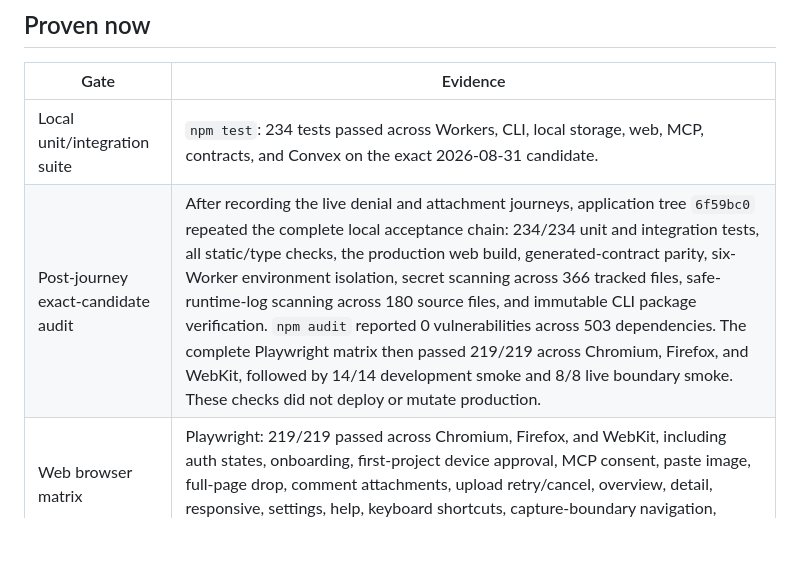
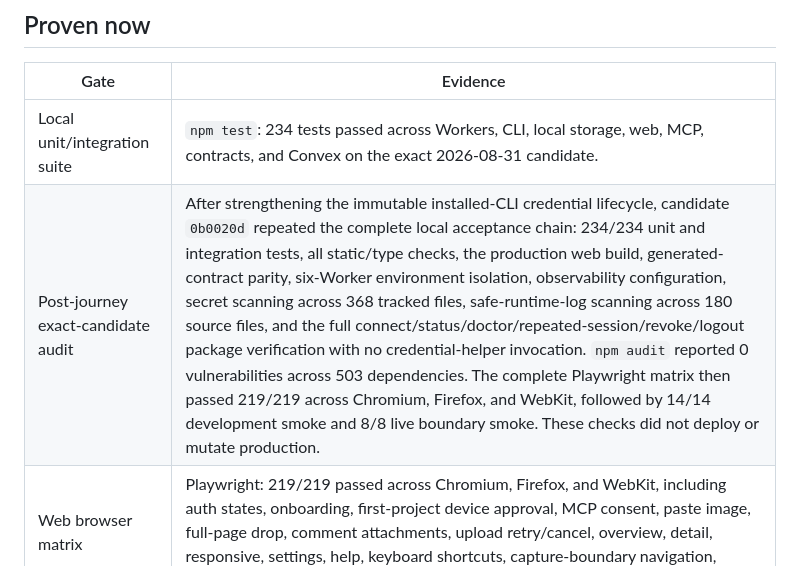
Before and after one commit to renewisepunk/dongo, a Markdown page: docs/release/dev-validation-2026-08-30.md, the part around the change. GitHub-like rendering; blank space fills up the shorter version.

Commit message:
record strengthened candidate verification

```diff
--- a/docs/release/dev-validation-2026-08-30.md
+++ b/docs/release/dev-validation-2026-08-30.md
@@ -16,7 +16,7 @@ This is a living evidence ledger for the development stack. It is not a producti
 | Gate | Evidence |
 |---|---|
 | Local unit/integration suite | `npm test`: 234 tests passed across Workers, CLI, local storage, web, MCP, contracts, and Convex on the exact 2026-08-31 candidate. |
-| Post-journey exact-candidate audit | After recording the live denial and attachment journeys, application tree `6f59bc0` repeated the complete local acceptance chain: 234/234 unit and integration tests, all static/type checks, the production web build, generated-contract parity, six-Worker environment isolation, secret scanning across 366 tracked files, safe-runtime-log scanning across 180 source files, and immutable CLI package verification. `npm audit` reported 0 vulnerabilities across 503 dependencies. The complete Playwright matrix then passed 219/219 across Chromium, Firefox, and WebKit, followed by 14/14 development smoke and 8/8 live boundary smoke. These checks did not deploy or mutate production. |
+| Post-journey exact-candidate audit | After strengthening the immutable installed-CLI credential lifecycle, candidate `0b0020d` repeated the complete local acceptance chain: 234/234 unit and integration tests, all static/type checks, the production web build, generated-contract parity, six-Worker environment isolation, observability configuration, secret scanning across 368 tracked files, safe-runtime-log scanning across 180 source files, and the full connect/status/doctor/repeated-session/revoke/logout package verification with no credential-helper invocation. `npm audit` reported 0 vulnerabilities across 503 dependencies. The complete Playwright matrix then passed 219/219 across Chromium, Firefox, and WebKit, followed by 14/14 development smoke and 8/8 live boundary smoke. These checks did not deploy or mutate production. |
 | Web browser matrix | Playwright: 219/219 passed across Chromium, Firefox, and WebKit, including auth states, onboarding, first-project device approval, MCP consent, paste image, full-page drop, comment attachments, upload retry/cancel, overview, detail, responsive, settings, help, keyboard shortcuts, capture-boundary navigation, prominent copyable issue identifiers, and the automated WCAG gate. |
 | Static/type/build checks | `npm run check`, contract generation, lowercase brand verification, six-Worker development isolation, the 366-file secret scan, and the 180-file safe-runtime-log scan passed on the exact candidate. The production build also passed. |
 | Development runtime | The final coherent development deploy completed in dependency order: Convex, auth `c340351f-ebbc-4339-9d13-e5d4d5b96ff9`, API `43d558d2-0989-4340-aae6-56a914c6d41a`, MCP `099d170b-1d0c-4037-aba8-407978ebf2a1`, files `5e17c9fb-6ea3-42b5-8806-3a6f53d25a22`, notifications `85440afb-ed8e-4ad3-848f-10a6a4aef80a`, and web `3377745a-bb0d-4316-87e6-68ae5930f471`. `npm run smoke:dev -- --project-ref p58de816-dongo`: 14/14 passed after deployment. Notification readiness explicitly requires dispatch plus Resend for Web Beta and still reports APNs/FCM as disabled. |
```
